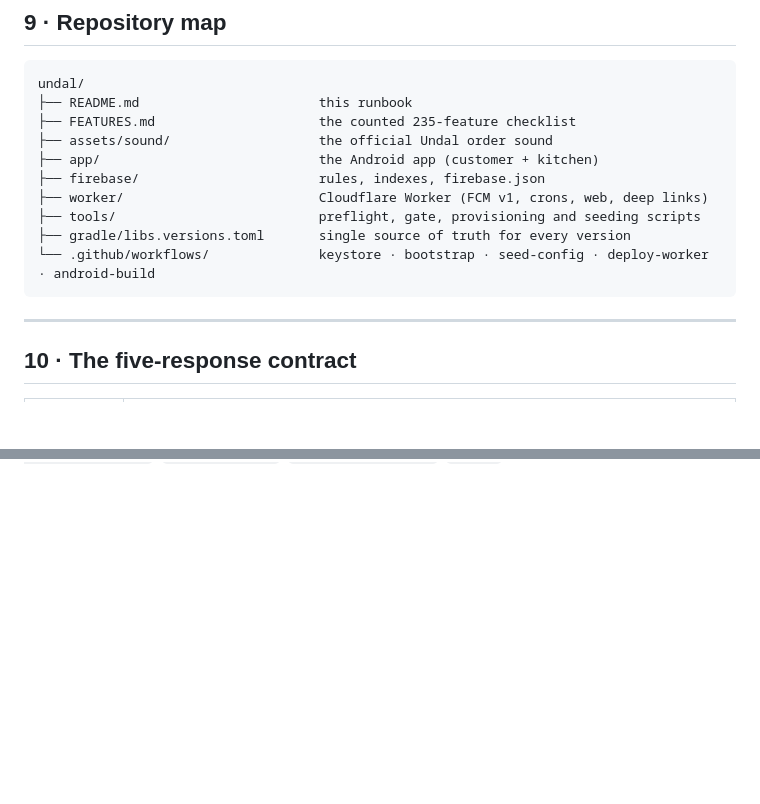
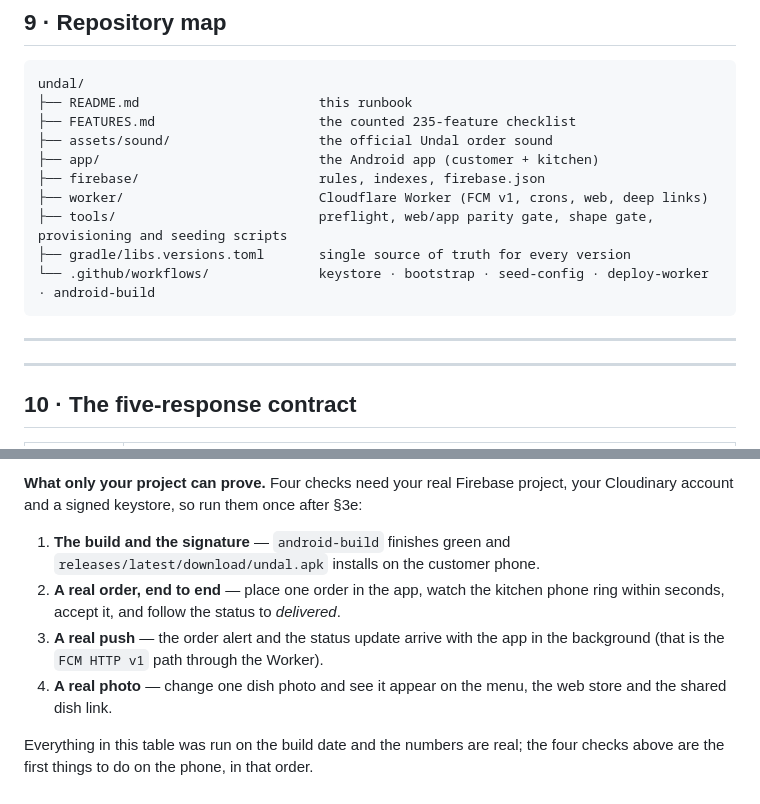
Before and after one commit to bsdc-info-bd/undal, a Markdown page: README.md, 2 parts joined by grey strips. Rendered like a GitHub page; blank space fills up the shorter version.

````diff
--- a/README.md
+++ b/README.md
@@ -243,10 +243,12 @@ undal/
 ├── app/                            the Android app (customer + kitchen)
 ├── firebase/                       rules, indexes, firebase.json
 ├── worker/                         Cloudflare Worker (FCM v1, crons, web, deep links)
-├── tools/                          preflight, gate, provisioning and seeding scripts
+├── tools/                          preflight, web/app parity gate, shape gate, provisioning and seeding scripts
 ├── gradle/libs.versions.toml       single source of truth for every version
 └── .github/workflows/              keystore · bootstrap · seed-config · deploy-worker · android-build
 ```
+
+---
 
 ---
 
@@ -265,0 +296,14 @@ Steering the build with the task owner's command phrases: `Continue`,
+**What only your project can prove.** Four checks need your real Firebase project,
+your Cloudinary account and a signed keystore, so run them once after §3e:
+
+1. **The build and the signature** — `android-build` finishes green and
+   `releases/latest/download/undal.apk` installs on the customer phone.
+2. **A real order, end to end** — place one order in the app, watch the kitchen
+   phone ring within seconds, accept it, and follow the status to *delivered*.
+3. **A real push** — the order alert and the status update arrive with the app in
+   the background (that is the `FCM HTTP v1` path through the Worker).
+4. **A real photo** — change one dish photo and see it appear on the menu, the
+   web store and the shared dish link.
+
+Everything in this table was run on the build date and the numbers are real; the
+four checks above are the first things to do on the phone, in that order.
````
Also changed, not shown: other parts of README.md (+28 -0 lines), FEATURES.md (+23 -19 lines).
